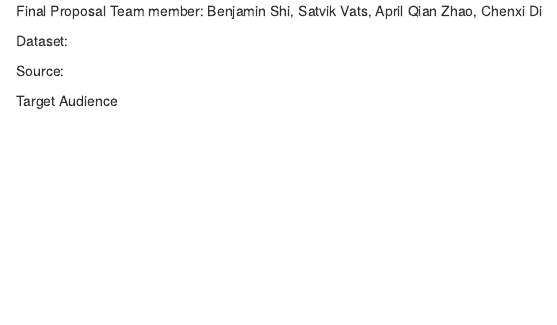
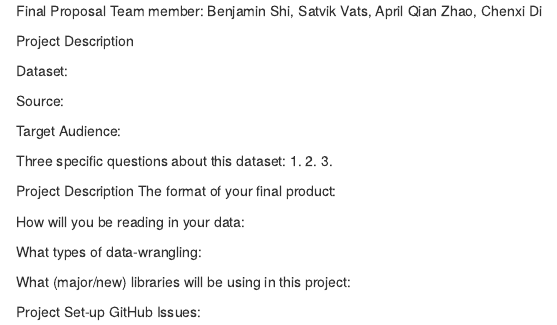
Before and after one commit to ablepie/info201au-final-project, an R Markdown document (project-proposal.rmd): the page in a window 1100 px wide, from its top. Rendered offline with R 4.5, knitr and Pandoc, with nearby package versions.

Commit message:
Update project-proposal.rmd

```diff
--- a/project-proposal.rmd
+++ b/project-proposal.rmd
@@ -1,8 +1,30 @@
 Final Proposal
 Team member: Benjamin Shi, Satvik Vats, April Qian Zhao, Chenxi Di
+
+
+Project Description
 
 Dataset:
 
 Source:
 
-Target Audience
+Target Audience:
+
+Three specific questions about this dataset:
+1.
+2.
+3.
+
+#####
+Project Description
+The format of your final product:
+
+How will you be reading in your data:
+
+What types of data-wrangling:
+
+What (major/new) libraries will be using in this project:
+
+#####
+Project Set-up
+GitHub Issues:
```
